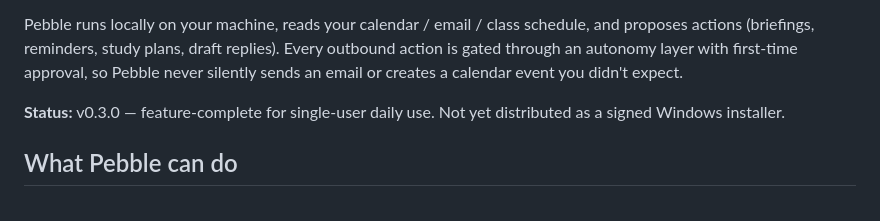
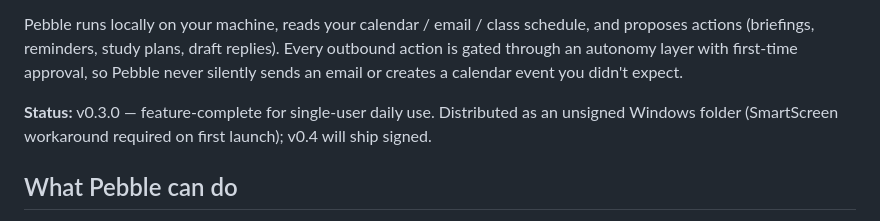
Before and after one commit to SamEthanMathew/Pebble, a Markdown page: README.md, the part around one of its changes. Rendered like a GitHub page.

```diff
--- a/README.md
+++ b/README.md
@@ -8,8 +10,9 @@ replies). Every outbound action is gated through an autonomy layer with
 first-time approval, so Pebble never silently sends an email or creates a
 calendar event you didn't expect.
 
-**Status:** v0.3.0 — feature-complete for single-user daily use. Not yet
-distributed as a signed Windows installer.
+**Status:** v0.3.0 — feature-complete for single-user daily use. Distributed
+as an unsigned Windows folder (SmartScreen workaround required on first
+launch); v0.4 will ship signed.
 
 ## What Pebble can do
 
```
Also changed, not shown: other parts of README.md (+2 -0 lines), release-notes-v0.3.0.md (added, +77 -0 lines).
